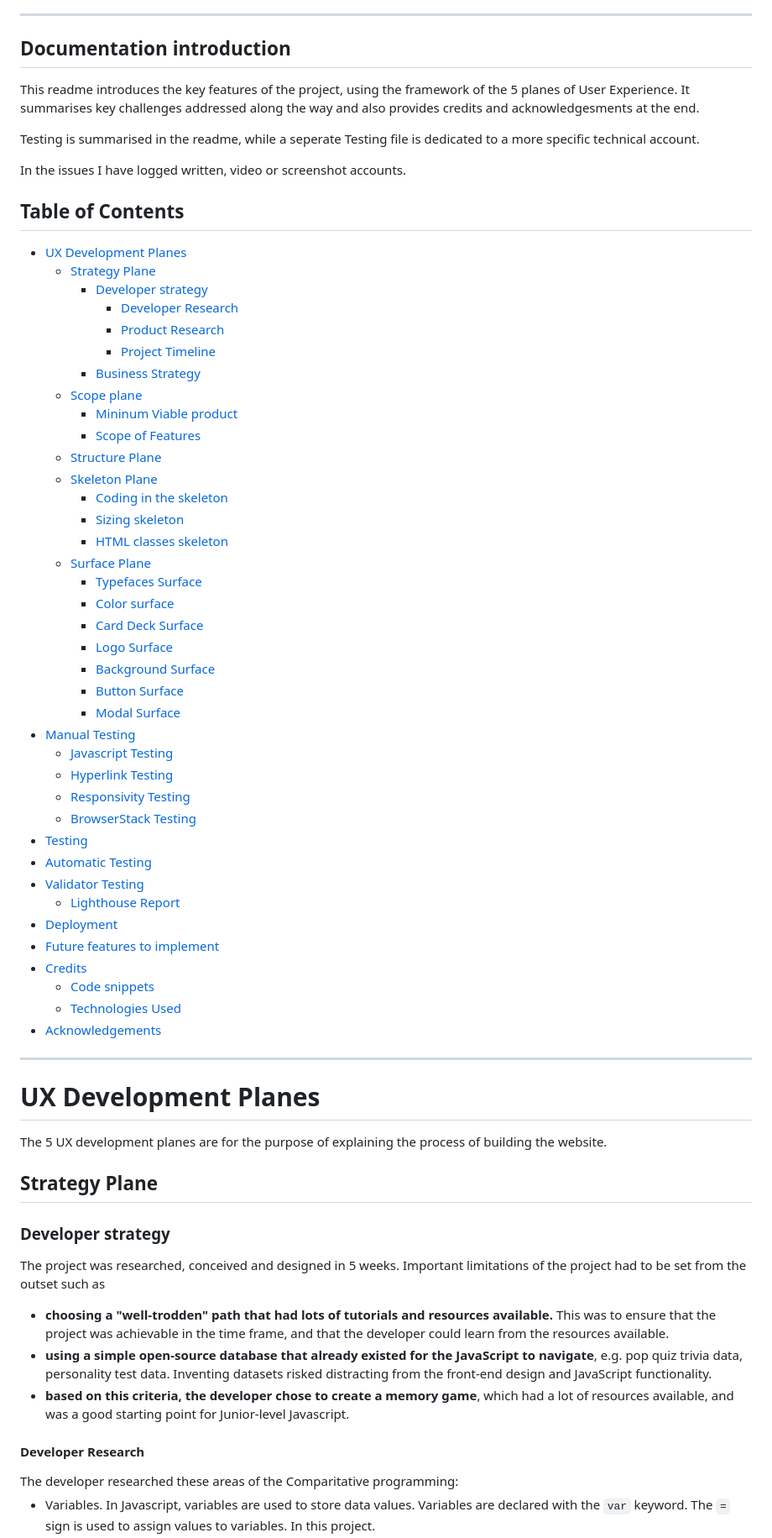
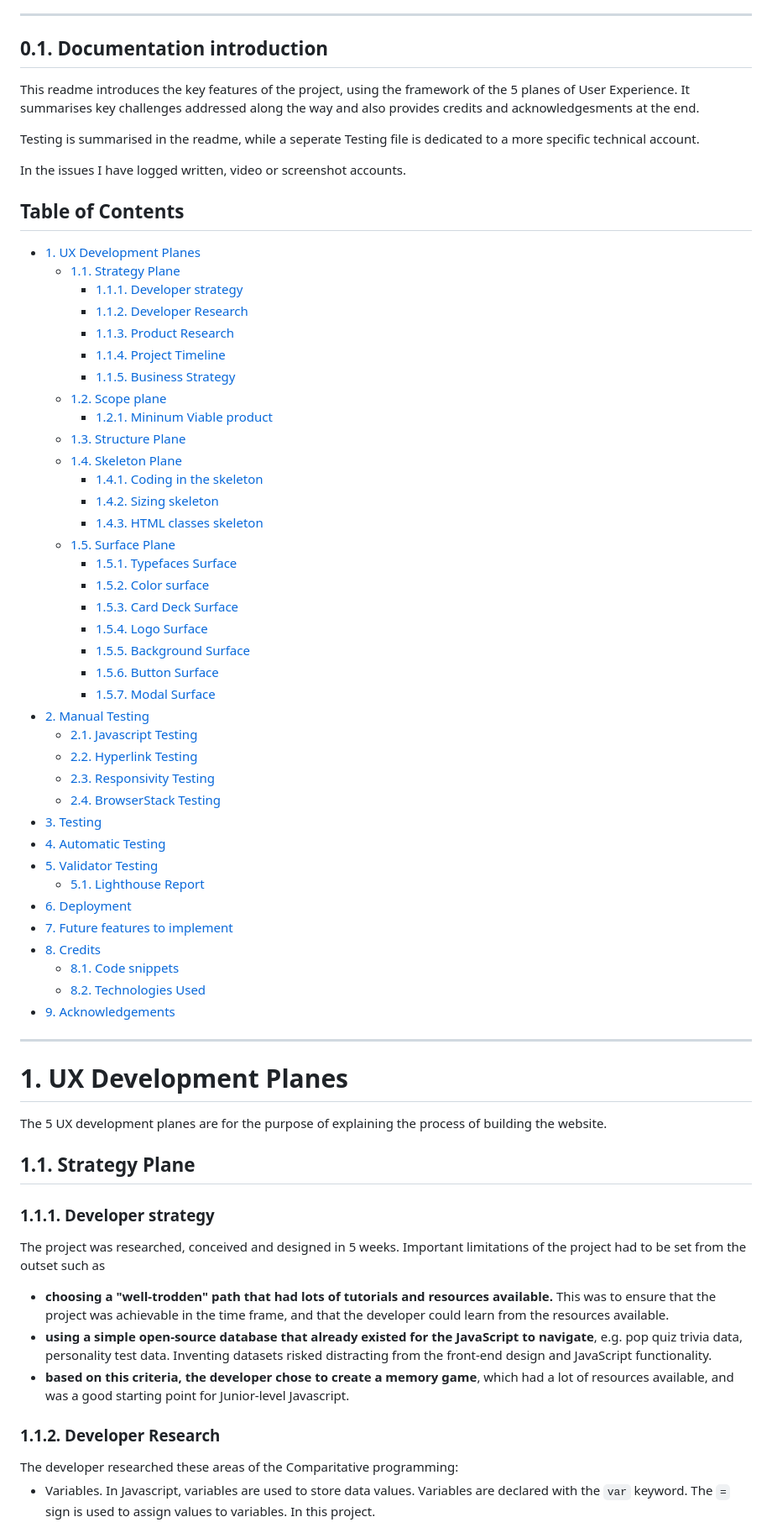
Before and after one commit to lmcrean/Crocodile-Kingdom, a Markdown page: README.md, the part around the change printed below. Shown: that part at 84% size. GitHub-like rendering.

```diff
--- a/README.md
+++ b/README.md
@@ -22,7 +22,7 @@ xxxxxxxxxxxxxxxxxxxxxxxxxxxxxxxxxxxxxxxxxxxxxxxxxxxxxxx
 </div>
 
 ***
-## Documentation introduction
+## 0.1. Documentation introduction
 This readme introduces the key features of the project, using the framework of the 5 planes of User Experience. It summarises key challenges addressed along the way and also provides credits and acknowledgesments at the end.
 
 Testing is summarised in the readme, while a seperate Testing file is dedicated to a more specific technical account.
@@ -31,44 +31,43 @@ In the issues I have logged written, video or screenshot accounts.
 
 ## Table of Contents <!-- omit in toc -->
 
-- [UX Development Planes](#ux-development-planes)
-  - [Strategy Plane](#strategy-plane)
-    - [Developer strategy](#developer-strategy)
-      - [Developer Research](#developer-research)
-      - [Product Research](#product-research)
-      - [Project Timeline](#project-timeline)
-    - [Business Strategy](#business-strategy)
-  - [Scope plane](#scope-plane)
-    - [Mininum Viable product](#mininum-viable-product)
-    - [Scope of Features](#scope-of-features)
-  - [Structure Plane](#structure-plane)
-  - [Skeleton Plane](#skeleton-plane)
-    - [Coding in the skeleton](#coding-in-the-skeleton)
-    - [Sizing skeleton](#sizing-skeleton)
-    - [HTML classes skeleton](#html-classes-skeleton)
-  - [Surface Plane](#surface-plane)
-    - [Typefaces Surface](#typefaces-surface)
-    - [Color surface](#color-surface)
-    - [Card Deck Surface](#card-deck-surface)
-    - [Logo Surface](#logo-surface)
-    - [Background Surface](#background-surface)
-    - [Button Surface](#button-surface)
-    - [Modal Surface](#modal-surface)
-- [Manual Testing](#manual-testing)
-  - [Javascript Testing](#javascript-testing)
-  - [Hyperlink Testing](#hyperlink-testing)
-  - [Responsivity Testing](#responsivity-testing)
-  - [BrowserStack Testing](#browserstack-testing)
-- [Testing](#testing)
-- [Automatic Testing](#automatic-testing)
-- [Validator Testing](#validator-testing)
-  - [Lighthouse Report](#lighthouse-report)
-- [Deployment](#deployment)
-- [Future features to implement](#future-features-to-implement)
-- [Credits](#credits)
-  - [Code snippets](#code-snippets)
-  - [Technologies Used](#technologies-used)
-- [Acknowledgements](#acknowledgements)
+- [1. UX Development Planes](#1-ux-development-planes)
+  - [1.1. Strategy Plane](#11-strategy-plane)
+    - [1.1.1. Developer strategy](#111-developer-strategy)
+    - [1.1.2. Developer Research](#112-developer-research)
+    - [1.1.3. Product Research](#113-product-research)
+    - [1.1.4. Project Timeline](#114-project-timeline)
+    - [1.1.5. Business Strategy](#115-business-strategy)
+  - [1.2. Scope plane](#12-scope-plane)
+    - [1.2.1. Mininum Viable product](#121-mininum-viable-product)
+  - [1.3. Structure Plane](#13-structure-plane)
+  - [1.4. Skeleton Plane](#14-skeleton-plane)
+    - [1.4.1. Coding in the skeleton](#141-coding-in-the-skeleton)
+    - [1.4.2. Sizing skeleton](#142-sizing-skeleton)
+    - [1.4.3. HTML classes skeleton](#143-html-classes-skeleton)
+  - [1.5. Surface Plane](#15-surface-plane)
+    - [1.5.1. Typefaces Surface](#151-typefaces-surface)
+    - [1.5.2. Color surface](#152-color-surface)
+    - [1.5.3. Card Deck Surface](#153-card-deck-surface)
+    - [1.5.4. Logo Surface](#154-logo-surface)
+    - [1.5.5. Background Surface](#155-background-surface)
+    - [1.5.6. Button Surface](#156-button-surface)
+    - [1.5.7. Modal Surface](#157-modal-surface)
+- [2. Manual Testing](#2-manual-testing)
+  - [2.1. Javascript Testing](#21-javascript-testing)
+  - [2.2. Hyperlink Testing](#22-hyperlink-testing)
+  - [2.3. Responsivity Testing](#23-responsivity-testing)
+  - [2.4. BrowserStack Testing](#24-browserstack-testing)
+- [3. Testing](#3-testing)
+- [4. Automatic Testing](#4-automatic-testing)
+- [5. Validator Testing](#5-validator-testing)
+  - [5.1. Lighthouse Report](#51-lighthouse-report)
+- [6. Deployment](#6-deployment)
+- [7. Future features to implement](#7-future-features-to-implement)
+- [8. Credits](#8-credits)
+  - [8.1. Code snippets](#81-code-snippets)
+  - [8.2. Technologies Used](#82-technologies-used)
+- [9. Acknowledgements](#9-acknowledgements)
 
 ***
 
@@ -128,20 +127,20 @@ xxxxxxxxxxxxxxxxxxxxxxxxxxxxxxxxxxxxxxxx
 ***
 -->
 
-# UX Development Planes
+# 1. UX Development Planes
 
 The 5 UX development planes are for the purpose of explaining the process of building the website.
 
-## Strategy Plane
+## 1.1. Strategy Plane
 
-### Developer strategy
+### 1.1.1. Developer strategy
 
 The project was researched, conceived and designed in 5 weeks. Important limitations of the project had to be set from the outset such as
 - **choosing a "well-trodden" path that had lots of tutorials and resources available.** This was to ensure that the project was achievable in the time frame, and that the developer could learn from the resources available.
 - **using a simple open-source database that already existed for the JavaScript to navigate**, e.g. pop quiz trivia data, personality test data. Inventing datasets risked distracting from the front-end design and JavaScript functionality.
 - **based on this criteria, the developer chose to create a memory game**, which had a lot of resources available, and was a good starting point for Junior-level Javascript.
 
-#### Developer Research
+### 1.1.2. Developer Research
 
 <summary><detail>The developer researched these areas of the Comparitative programming:</summary>
 
```
Also changed, not shown: other parts of README.md (+94 -57 lines), issues.md (+25 -28 lines), assets/media/documentation/placeholder.gif (added), assets/media/issues/placeholder.gif (added), assets/media/responsivity-tests/placeholder.gif (added), 5 other files.
